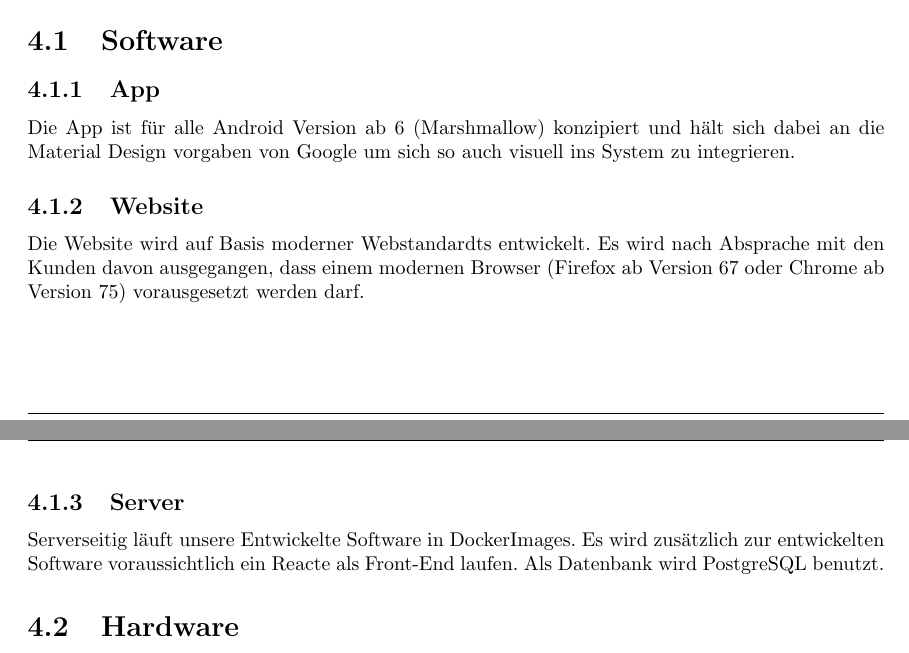
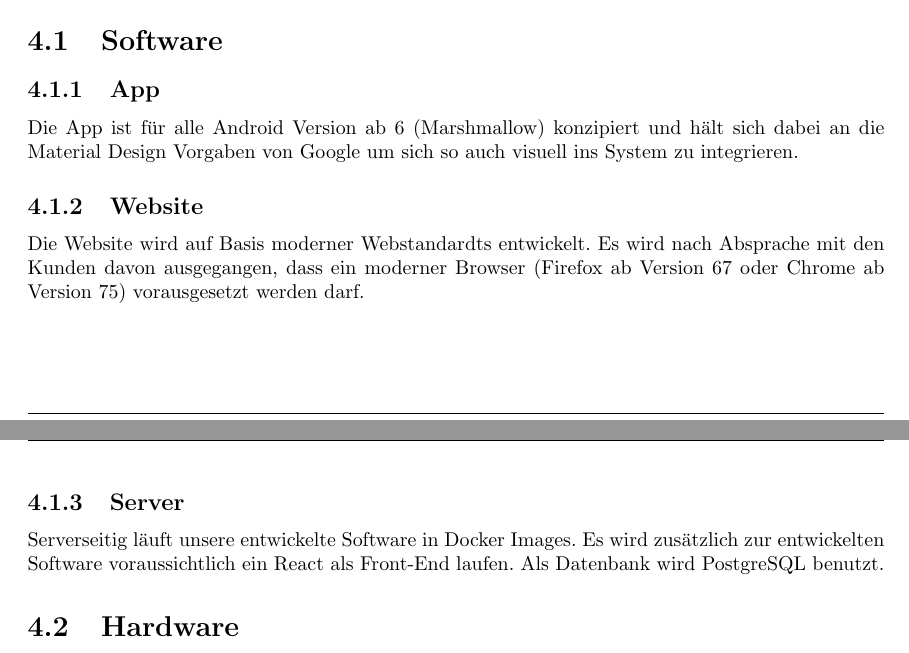
Before and after one commit to mascent/AdessoEnergySopro19, a LaTeX document (pflichten/LaTeX/pflichtenheft.tex, which reads pflichten/LaTeX/kapitel/produktumgebung.tex): two parts of pages 12 and 13 of 33, joined at a grey line, cut so that both start at the same text. Compiled offline with pdfLaTeX.

Commit message:
Do them fixes

```diff
--- a/pflichten/LaTeX/kapitel/produktumgebung.tex
+++ b/pflichten/LaTeX/kapitel/produktumgebung.tex
@@ -14,13 +14,13 @@ In diesem Kapitel werden die folgenden Punkte erläutert. Eine jeweilige Unterte
 \section{Software}
 
 \subsection{App}
-Die App ist für alle Android Version ab 6 (Marshmallow) konzipiert und hält sich dabei an die Material Design vorgaben von Google um sich so auch visuell ins System zu integrieren.
+Die App ist für alle Android Version ab 6 (Marshmallow) konzipiert und hält sich dabei an die Material Design Vorgaben von Google um sich so auch visuell ins System zu integrieren.
 
 \subsection{Website}
-Die Website wird auf Basis moderner Webstandardts entwickelt. Es wird nach Absprache mit den Kunden davon ausgegangen, dass einem modernen Browser (Firefox ab Version 67 oder Chrome ab Version 75) vorausgesetzt werden darf.
+Die Website wird auf Basis moderner Webstandardts entwickelt. Es wird nach Absprache mit den Kunden davon ausgegangen, dass ein moderner Browser (Firefox ab Version 67 oder Chrome ab Version 75) vorausgesetzt werden darf.
 
 \subsection{Server}
-Serverseitig läuft unsere Entwickelte Software in DockerImages. Es wird zusätzlich zur entwickelten Software voraussichtlich ein Reacte als Front-End laufen.
+Serverseitig läuft unsere entwickelte Software in Docker Images. Es wird zusätzlich zur entwickelten Software voraussichtlich ein React als Front-End laufen.
 Als Datenbank wird PostgreSQL benutzt.
 
 \section{Hardware}
```
